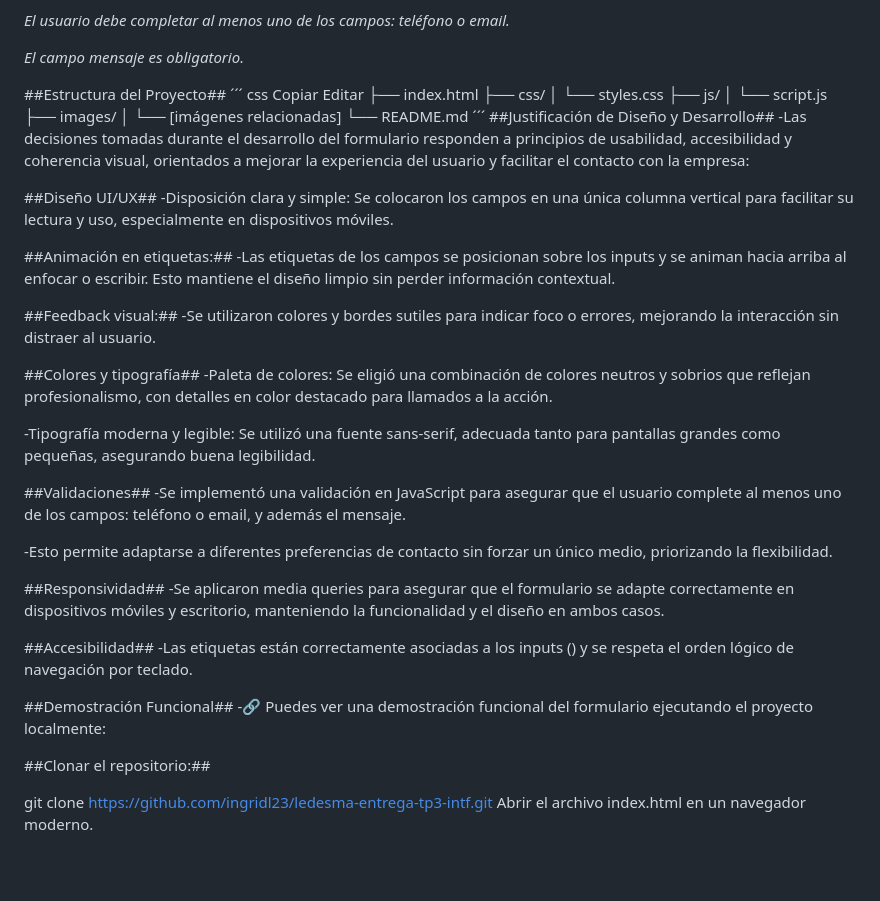
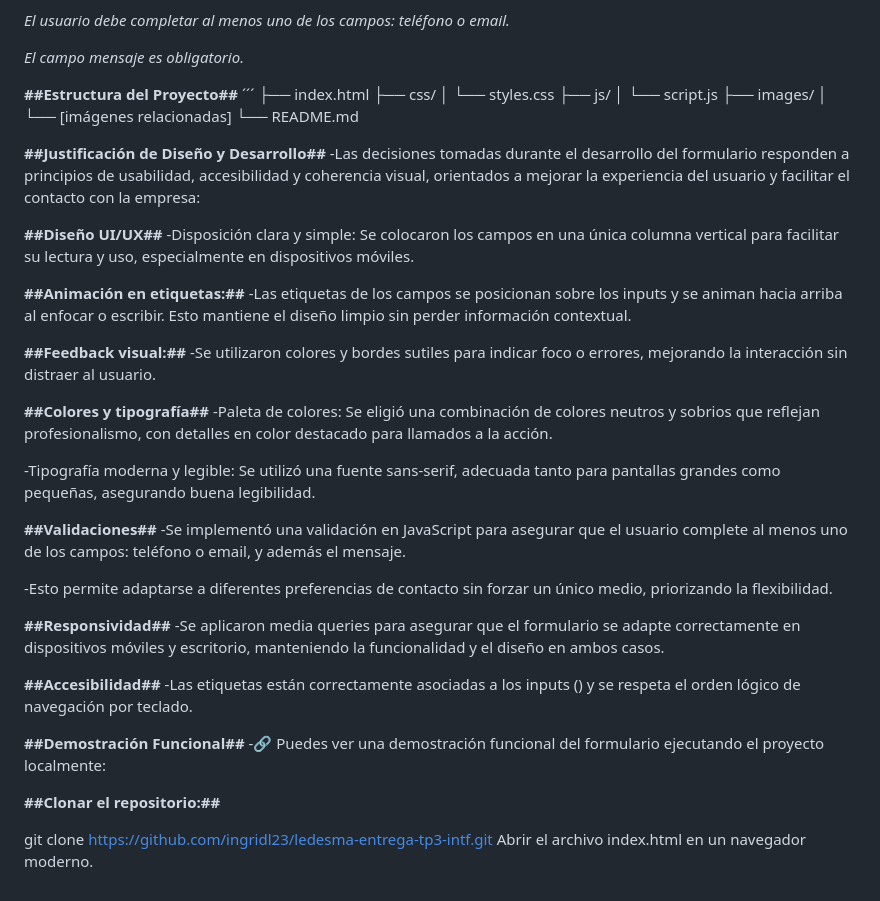
Before and after one commit to ingridl23/ledesma-entrega-tp3-intf, a Markdown page: README.md, the part around one of its changes. Rendered like a GitHub page; blank space fills up the shorter version.

```diff
--- a/README.md
+++ b/README.md
@@ -43,11 +43,8 @@ Este proyecto consiste en el desarrollo de un formulario de contacto para una em
 
 
 
-##Estructura del Proyecto##
+**##Estructura del Proyecto##**
 ´´´
-css
-Copiar
-Editar
 ├── index.html
 ├── css/
 │   └── styles.css
@@ -56,40 +53,40 @@ Editar
 ├── images/
 │   └── [imágenes relacionadas]
 └── README.md
-´´´
-##Justificación de Diseño y Desarrollo##
+
+**##Justificación de Diseño y Desarrollo##**
 -Las decisiones tomadas durante el desarrollo del formulario responden a principios de usabilidad, accesibilidad y coherencia visual, orientados a mejorar la experiencia del usuario y facilitar el contacto con la empresa:
 
-##Diseño UI/UX##
+**##Diseño UI/UX##**
 -Disposición clara y simple: Se colocaron los campos en una única columna vertical para facilitar su lectura y uso, especialmente en dispositivos móviles.
 
-##Animación en etiquetas:##
+**##Animación en etiquetas:##**
 -Las etiquetas de los campos se posicionan sobre los inputs y se animan hacia arriba al enfocar o escribir. Esto mantiene el diseño limpio sin perder información contextual.
 
-##Feedback visual:##
+**##Feedback visual:##**
 -Se utilizaron colores y bordes sutiles para indicar foco o errores, mejorando la interacción sin distraer al usuario.
 
-##Colores y tipografía##
+**##Colores y tipografía##**
 -Paleta de colores: Se eligió una combinación de colores neutros y sobrios que reflejan profesionalismo, con detalles en color destacado para llamados a la acción.
 
 -Tipografía moderna y legible: Se utilizó una fuente sans-serif, adecuada tanto para pantallas grandes como pequeñas, asegurando buena legibilidad.
 
-##Validaciones##
+**##Validaciones##**
 -Se implementó una validación en JavaScript para asegurar que el usuario complete al menos uno de los campos: teléfono o email, y además el mensaje.
 
 -Esto permite adaptarse a diferentes preferencias de contacto sin forzar un único medio, priorizando la flexibilidad.
 
-##Responsividad##
+**##Responsividad##**
 -Se aplicaron media queries para asegurar que el formulario se adapte correctamente en dispositivos móviles y escritorio, manteniendo la funcionalidad y el diseño en ambos casos.
 
-##Accesibilidad##
+**##Accesibilidad##**
 -Las etiquetas están correctamente asociadas a los inputs (<label for="...">) y se respeta el orden lógico de navegación por teclado.
 
 
-##Demostración Funcional##
+**##Demostración Funcional##**
 -🔗 Puedes ver una demostración funcional del formulario ejecutando el proyecto localmente:
 
-##Clonar el repositorio:##
+**##Clonar el repositorio:##**
 
 git clone https://github.com/ingridl23/ledesma-entrega-tp3-intf.git
 Abrir el archivo index.html en un navegador moderno.
```
Also changed, not shown: other parts of README.md (+4 -4 lines).
